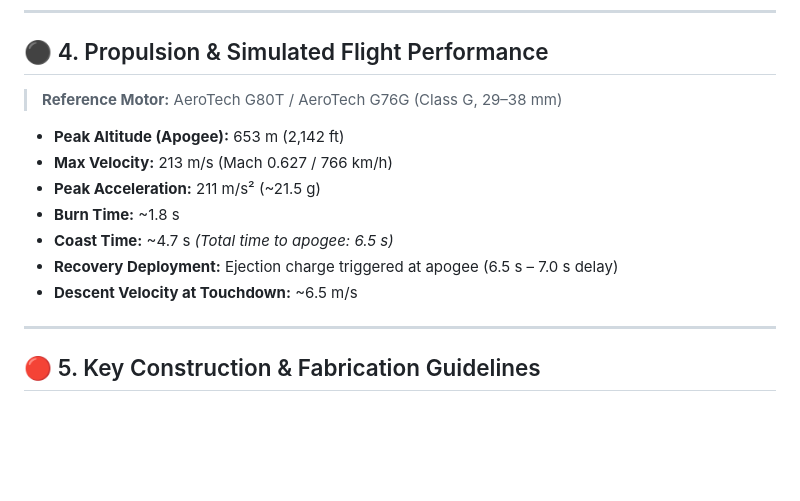
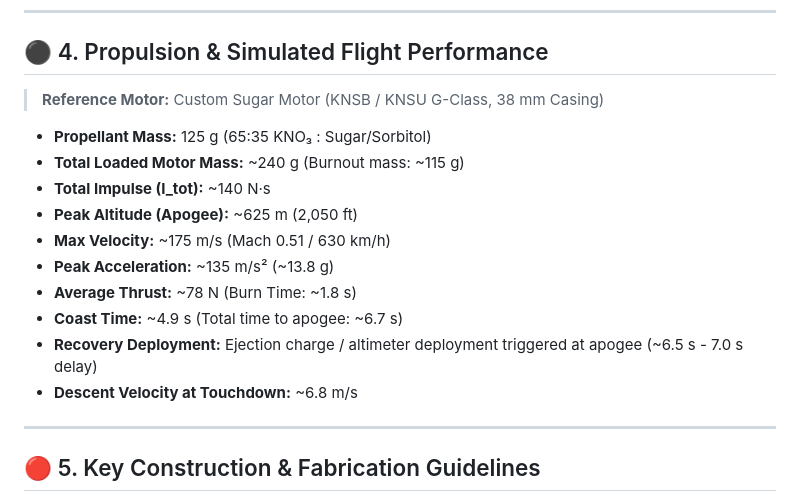
Before and after one commit to kseenivasan39-del/AirBORN, a Markdown page: README.md, the part around the change. GitHub-like rendering; blank space fills up the shorter version.

Commit message:
Update Propulsion & Simulated Flight Performance specs for Custom Sugar Motor

```diff
--- a/README.md
+++ b/README.md
@@ -77,15 +77,18 @@
 
 ## ⚫ 4. Propulsion & Simulated Flight Performance
 
-> **Reference Motor:** AeroTech G80T / AeroTech G76G (Class G, 29–38 mm)
+> **Reference Motor:** Custom Sugar Motor (KNSB / KNSU G-Class, 38 mm Casing)
 
-* **Peak Altitude (Apogee):** 653 m (2,142 ft)
-* **Max Velocity:** 213 m/s (Mach 0.627 / 766 km/h)
-* **Peak Acceleration:** 211 m/s² (~21.5 g)
-* **Burn Time:** ~1.8 s
-* **Coast Time:** ~4.7 s *(Total time to apogee: 6.5 s)*
-* **Recovery Deployment:** Ejection charge triggered at apogee (6.5 s – 7.0 s delay)
-* **Descent Velocity at Touchdown:** ~6.5 m/s
+* **Propellant Mass:** 125 g (65:35 KNO₃ : Sugar/Sorbitol)
+* **Total Loaded Motor Mass:** ~240 g (Burnout mass: ~115 g)
+* **Total Impulse (I_tot):** ~140 N·s
+* **Peak Altitude (Apogee):** ~625 m (2,050 ft)
+* **Max Velocity:** ~175 m/s (Mach 0.51 / 630 km/h)
+* **Peak Acceleration:** ~135 m/s² (~13.8 g)
+* **Average Thrust:** ~78 N (Burn Time: ~1.8 s)
+* **Coast Time:** ~4.9 s (Total time to apogee: ~6.7 s)
+* **Recovery Deployment:** Ejection charge / altimeter deployment triggered at apogee (~6.5 s - 7.0 s delay)
+* **Descent Velocity at Touchdown:** ~6.8 m/s
 
 ---
 
```
